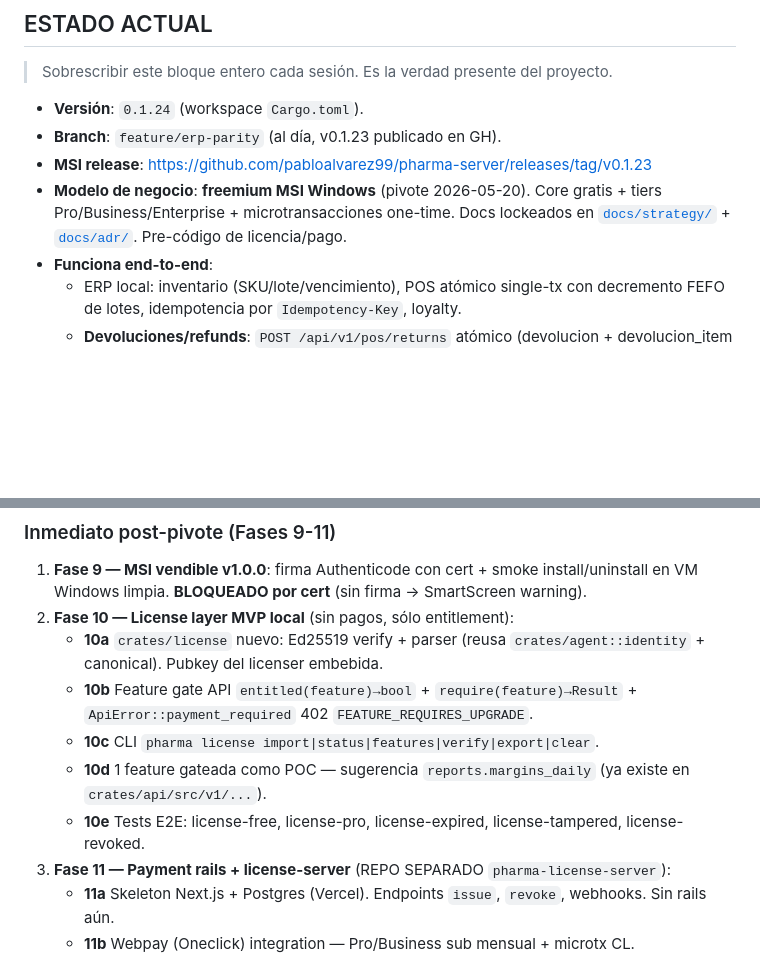
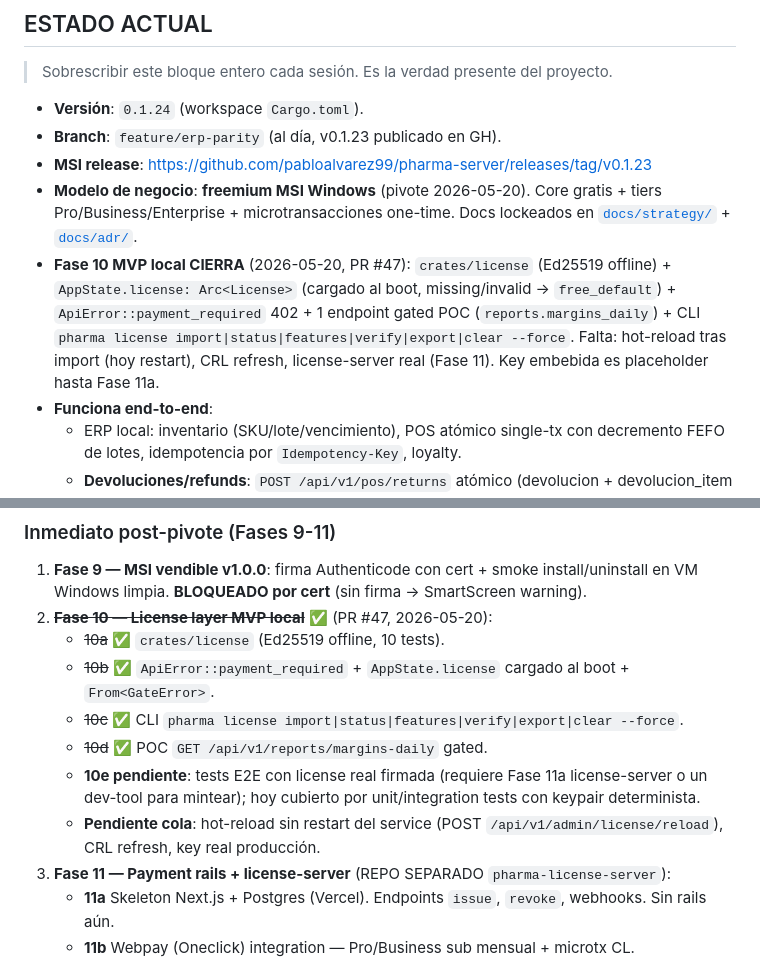
Before and after one commit to pabloalvarez99/pharma-server, a Markdown page: bitacora.md, 2 parts joined by grey strips. Rendered like a GitHub page; blank space fills up the shorter version.

Commit message:
docs(bitacora,claudemd): mark Fase 10 license layer MVP cerrada (PR #47)
ESTADO ACTUAL bump 0.1.23 → 0.1.24. BACKLOG #2 (Fase 10a-d) marcado ✅
con detalle de qué quedó (skeleton, AppState wiring, 402, CLI, gated POC)
y qué falta para cierre absoluto (10e tests E2E con license firmada real,
hot-reload sin restart, CRL refresh, key real producción cuando aterrice
pharma-license-server en Fase 11a).

CLAUDE.md header reflejado: v0.1.24, Fases 1-7+10(a-d)+11(steps 1-4),
nota MSI nuevo bloqueado por CI billing (no Fase 10 fault).

Co-Authored-By: Claude Opus 4.7 <noreply@anthropic.com>

```diff
--- a/bitacora.md
+++ b/bitacora.md
@@ -18,7 +18,8 @@ NO acá.
 - **Versión**: `0.1.24` (workspace `Cargo.toml`).
 - **Branch**: `feature/erp-parity` (al día, v0.1.23 publicado en GH).
 - **MSI release**: https://github.com/pabloalvarez99/pharma-server/releases/tag/v0.1.23
-- **Modelo de negocio**: **freemium MSI Windows** (pivote 2026-05-20). Core gratis + tiers Pro/Business/Enterprise + microtransacciones one-time. Docs lockeados en [`docs/strategy/`](./docs/strategy/) + [`docs/adr/`](./docs/adr/). Pre-código de licencia/pago.
+- **Modelo de negocio**: **freemium MSI Windows** (pivote 2026-05-20). Core gratis + tiers Pro/Business/Enterprise + microtransacciones one-time. Docs lockeados en [`docs/strategy/`](./docs/strategy/) + [`docs/adr/`](./docs/adr/).
+- **Fase 10 MVP local CIERRA** (2026-05-20, PR #47): `crates/license` (Ed25519 offline) + `AppState.license: Arc<License>` (cargado al boot, missing/invalid → `free_default`) + `ApiError::payment_required` 402 + 1 endpoint gated POC (`reports.margins_daily`) + CLI `pharma license import|status|features|verify|export|clear --force`. Falta: hot-reload tras import (hoy restart), CRL refresh, license-server real (Fase 11). Key embebida es placeholder hasta Fase 11a.
 - **Funciona end-to-end**:
   - ERP local: inventario (SKU/lote/vencimiento), POS atómico single-tx con
     decremento FEFO de lotes, idempotencia por `Idempotency-Key`, loyalty.
@@ -84,12 +85,13 @@ NO acá.
 ### Inmediato post-pivote (Fases 9-11)
 
 1. **Fase 9 — MSI vendible v1.0.0**: firma Authenticode con cert + smoke install/uninstall en VM Windows limpia. **BLOQUEADO por cert** (sin firma → SmartScreen warning).
-2. **Fase 10 — License layer MVP local** (sin pagos, sólo entitlement):
-   - **10a** `crates/license` nuevo: Ed25519 verify + parser (reusa `crates/agent::identity` + canonical). Pubkey del licenser embebida.
-   - **10b** Feature gate API `entitled(feature)→bool` + `require(feature)→Result` + `ApiError::payment_required` 402 `FEATURE_REQUIRES_UPGRADE`.
-   - **10c** CLI `pharma license import|status|features|verify|export|clear`.
-   - **10d** 1 feature gateada como POC — sugerencia `reports.margins_daily` (ya existe en `crates/api/src/v1/...`).
-   - **10e** Tests E2E: license-free, license-pro, license-expired, license-tampered, license-revoked.
+2. **~~Fase 10 — License layer MVP local~~** ✅ (PR #47, 2026-05-20):
+   - ~~10a~~ ✅ `crates/license` (Ed25519 offline, 10 tests).
+   - ~~10b~~ ✅ `ApiError::payment_required` + `AppState.license` cargado al boot + `From<GateError>`.
+   - ~~10c~~ ✅ CLI `pharma license import|status|features|verify|export|clear --force`.
+   - ~~10d~~ ✅ POC `GET /api/v1/reports/margins-daily` gated.
+   - **10e pendiente**: tests E2E con license real firmada (requiere Fase 11a license-server o un dev-tool para mintear); hoy cubierto por unit/integration tests con keypair determinista.
+   - **Pendiente cola**: hot-reload sin restart del service (POST `/api/v1/admin/license/reload`), CRL refresh, key real producción.
 3. **Fase 11 — Payment rails + license-server** (REPO SEPARADO `pharma-license-server`):
    - **11a** Skeleton Next.js + Postgres (Vercel). Endpoints `issue`, `revoke`, webhooks. Sin rails aún.
    - **11b** Webpay (Oneclick) integration — Pro/Business sub mensual + microtx CL.
```
Also changed, not shown: CLAUDE.md (+1 -1 lines).
